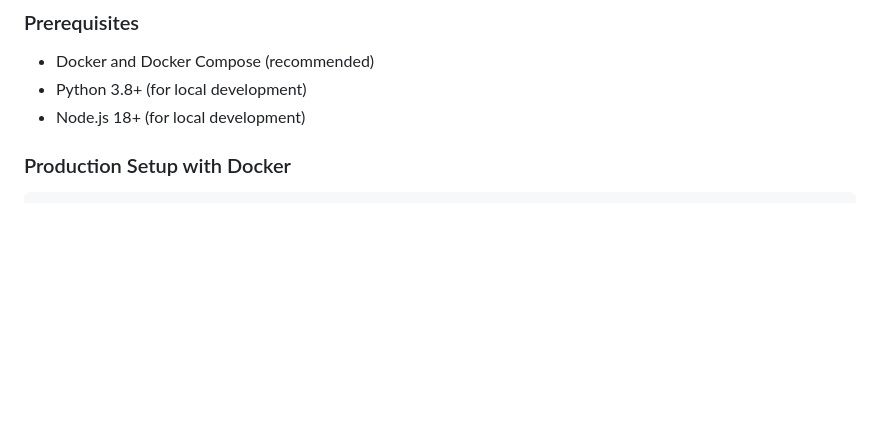
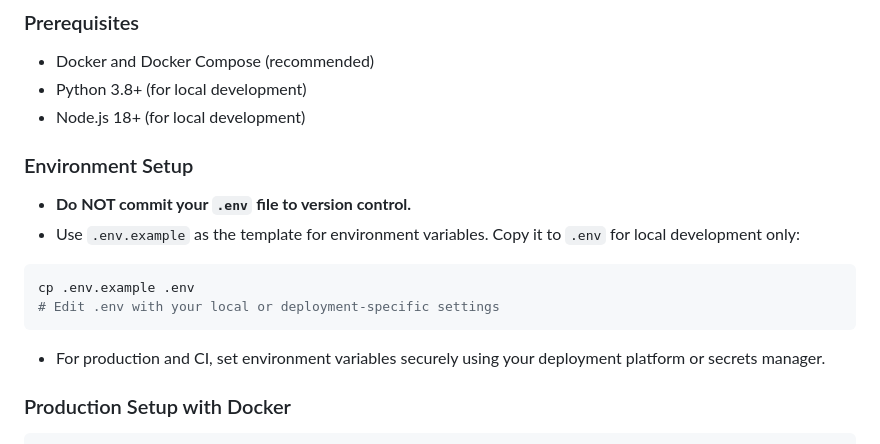
Before and after one commit to gitayam/community-packing-list, a Markdown page: README.md, the part around the change. Drawn GitHub-style; blank space fills up the shorter version.

Commit message:
env handling

````diff
--- a/README.md
+++ b/README.md
@@ -41,6 +41,18 @@ The application includes a comprehensive Ranger School packing list example with
 - Docker and Docker Compose (recommended)
 - Python 3.8+ (for local development)
 - Node.js 18+ (for local development)
+
+### Environment Setup
+
+- **Do NOT commit your `.env` file to version control.**
+- Use `.env.example` as the template for environment variables. Copy it to `.env` for local development only:
+
+```bash
+cp .env.example .env
+# Edit .env with your local or deployment-specific settings
+```
+
+- For production and CI, set environment variables securely using your deployment platform or secrets manager.
 
 ### Production Setup with Docker
 
````
